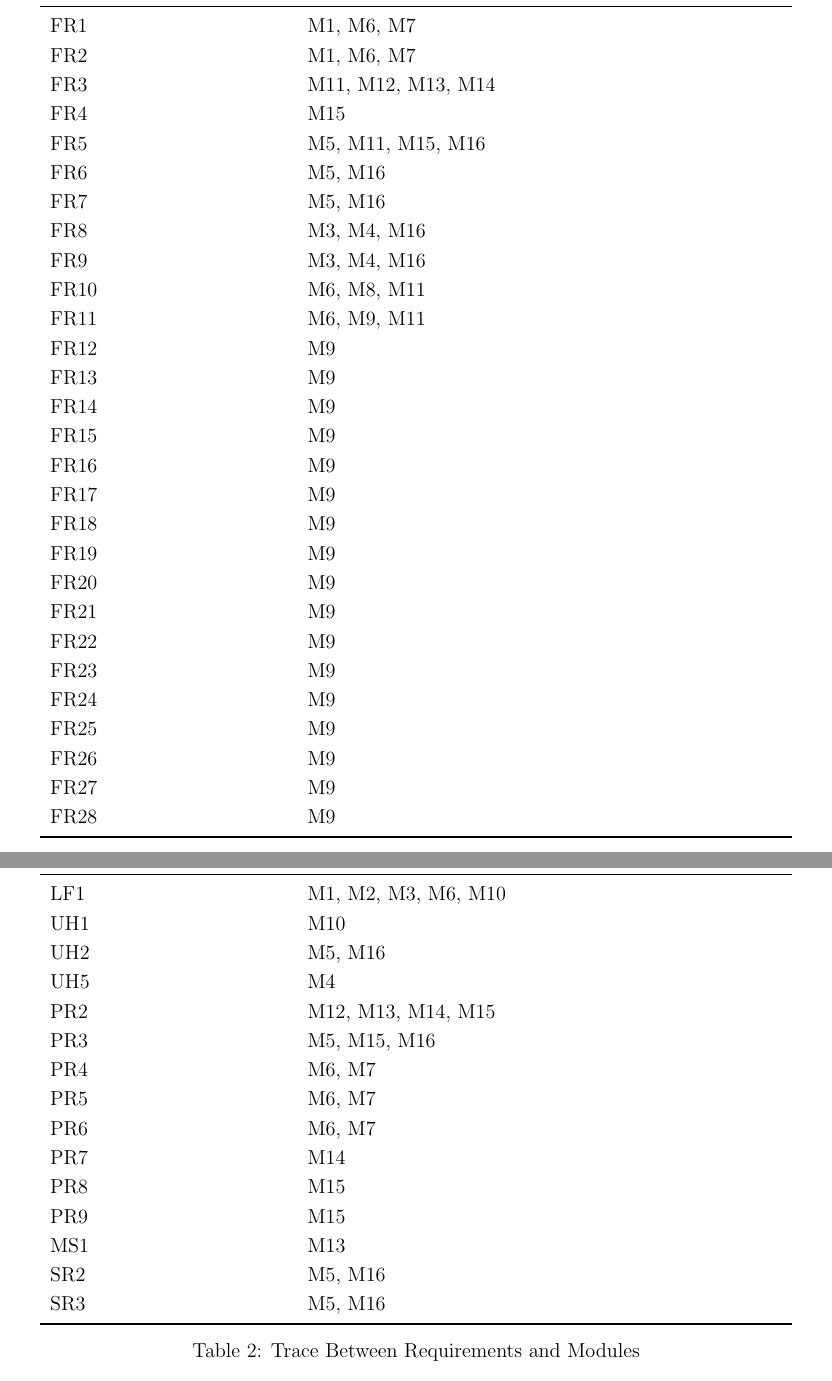
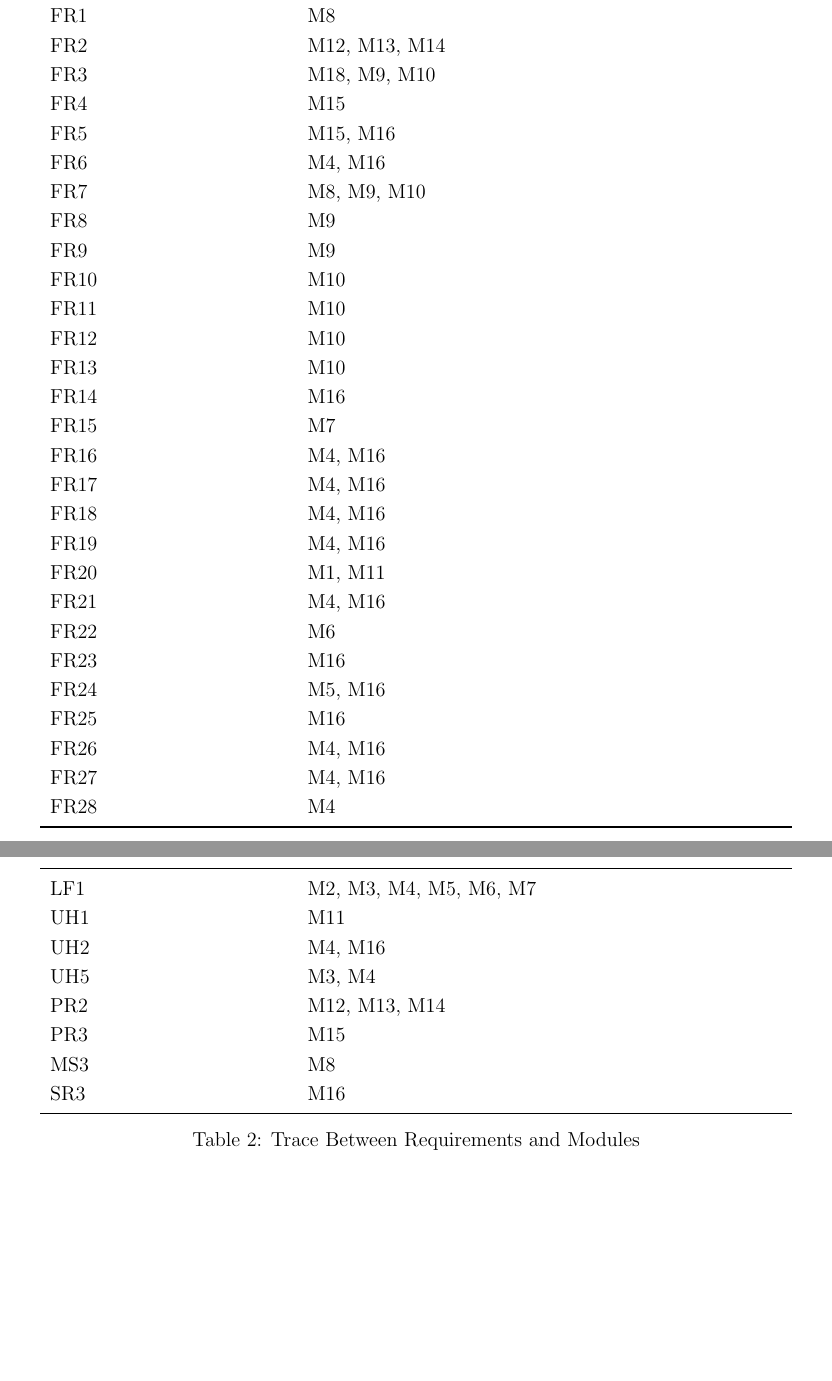
Before and after one commit to jeff-rey-wang/utrition, a LaTeX document (docs/Design/SoftArchitecture/MG.tex): two parts of pages 15 and 16 of 17, joined at a grey line, cut at the place of the change, the shorter picture padded with empty space. Compiled offline with pdfLaTeX.

Commit message:
Final Changes

```diff
--- a/docs/Design/SoftArchitecture/MG.tex
+++ b/docs/Design/SoftArchitecture/MG.tex
@@ -482,34 +482,34 @@ requirements and between the modules and the anticipated changes. The requiremen
 \toprule
 \textbf{Req.} & \textbf{Modules}\\
 \midrule
-FR1 & M1, M6, M7\\
-FR2 & M1, M6, M7\\
-FR3 & M11, M12, M13, M14\\
+FR1 & M8\\
+FR2 & M12, M13, M14\\
+FR3 & M18, M9, M10\\
 FR4 & M15\\
-FR5 & M5, M11, M15, M16\\
-FR6 & M5, M16\\
-FR7 & M5, M16\\
-FR8 & M3, M4, M16 \\
-FR9 & M3, M4, M16 \\
-FR10 & M6, M8, M11\\
-FR11 & M6, M9, M11 \\
-FR12 & M9\\
-FR13 & M9\\
-FR14 & M9\\
-FR15 & M9\\
-FR16 & M9\\
-FR17 & M9\\
-FR18 & M9\\
-FR19 & M9\\
-FR20 & M9\\
-FR21 & M9\\
-FR22 & M9\\
-FR23 & M9\\
-FR24 & M9\\
-FR25 & M9\\
-FR26 & M9\\
-FR27 & M9\\
-FR28 & M9\\
+FR5 & M15, M16\\
+FR6 & M4, M16\\
+FR7 & M8, M9, M10\\
+FR8 & M9 \\
+FR9 & M9 \\
+FR10 & M10\\
+FR11 & M10\\
+FR12 & M10\\
+FR13 & M10\\
+FR14 & M16\\
+FR15 & M7\\
+FR16 & M4, M16\\
+FR17 & M4, M16\\
+FR18 & M4, M16\\
+FR19 & M4, M16\\
+FR20 & M1, M11\\
+FR21 & M4, M16\\
+FR22 & M6\\
+FR23 & M16\\
+FR24 & M5, M16\\
+FR25 & M16\\
+FR26 & M4, M16\\
+FR27 & M4, M16\\
+FR28 & M4\\
 \bottomrule
 \end{tabular}
 \end{table}
@@ -519,25 +519,14 @@ FR28 & M9\\
 	\centering
 	\begin{tabular}{p{0.3\textwidth} p{0.6\textwidth}}
 		\toprule
-		\textbf{Req.} & \textbf{Modules}\\
-		\midrule
-		LF1 & M1, M2, M3, M6, M10\\
-		UH1 & M10\\
-		UH2 & M5, M16\\
-		UH5 & M4\\
-		PR2 & M12, M13, M14, M15\\
-		PR3 & M5, M15, M16\\
-		PR4 & M6, M7\\
-		PR5 & M6, M7\\
-		PR6 & M6, M7\\
-		PR7 & M14\\
-		PR8 & M15\\
-		PR9 & M15\\
-		MS1 & M13\\
-		SR2 & M5, M16\\
-		SR3 & M5, M16\\
-
-
+		LF1 & M2, M3, M4, M5, M6, M7\\
+		UH1 & M11\\
+		UH2 & M4, M16\\
+		UH5 & M3, M4\\
+		PR2 & M12, M13, M14 \\
+		PR3 & M15\\
+		MS3 & M8\\
+		SR3 & M16\\
 		\bottomrule
 	\end{tabular}
 \caption{Trace Between Requirements and Modules}
```
Also changed, not shown: docs/Design/SoftDetailedDes/MIS.tex (+2 -2 lines), docs/Design/SoftArchitecture/MG.pdf, docs/Design/SoftDetailedDes/MIS.pdf, docs/Design/SoftArchitecture/MG.tex (2 more changed lines).
